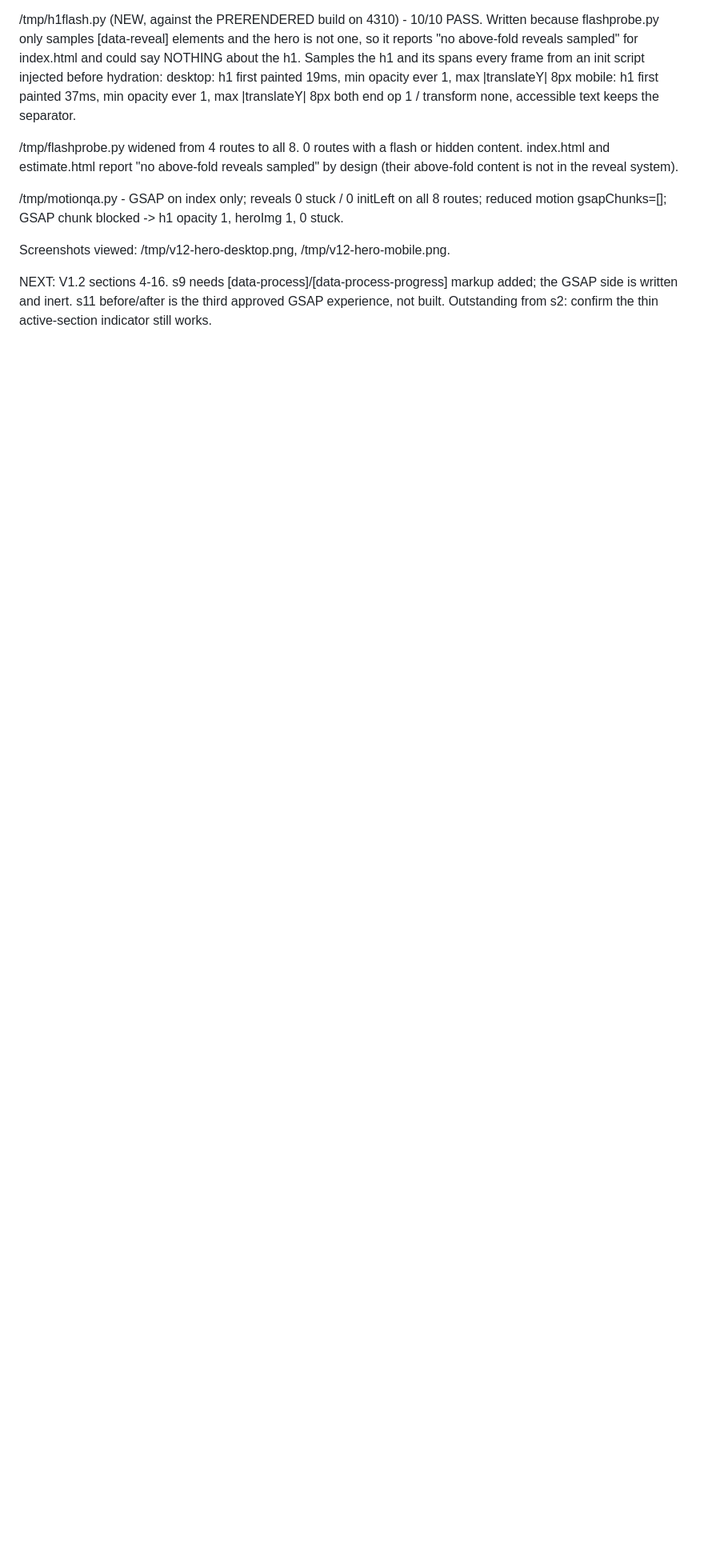
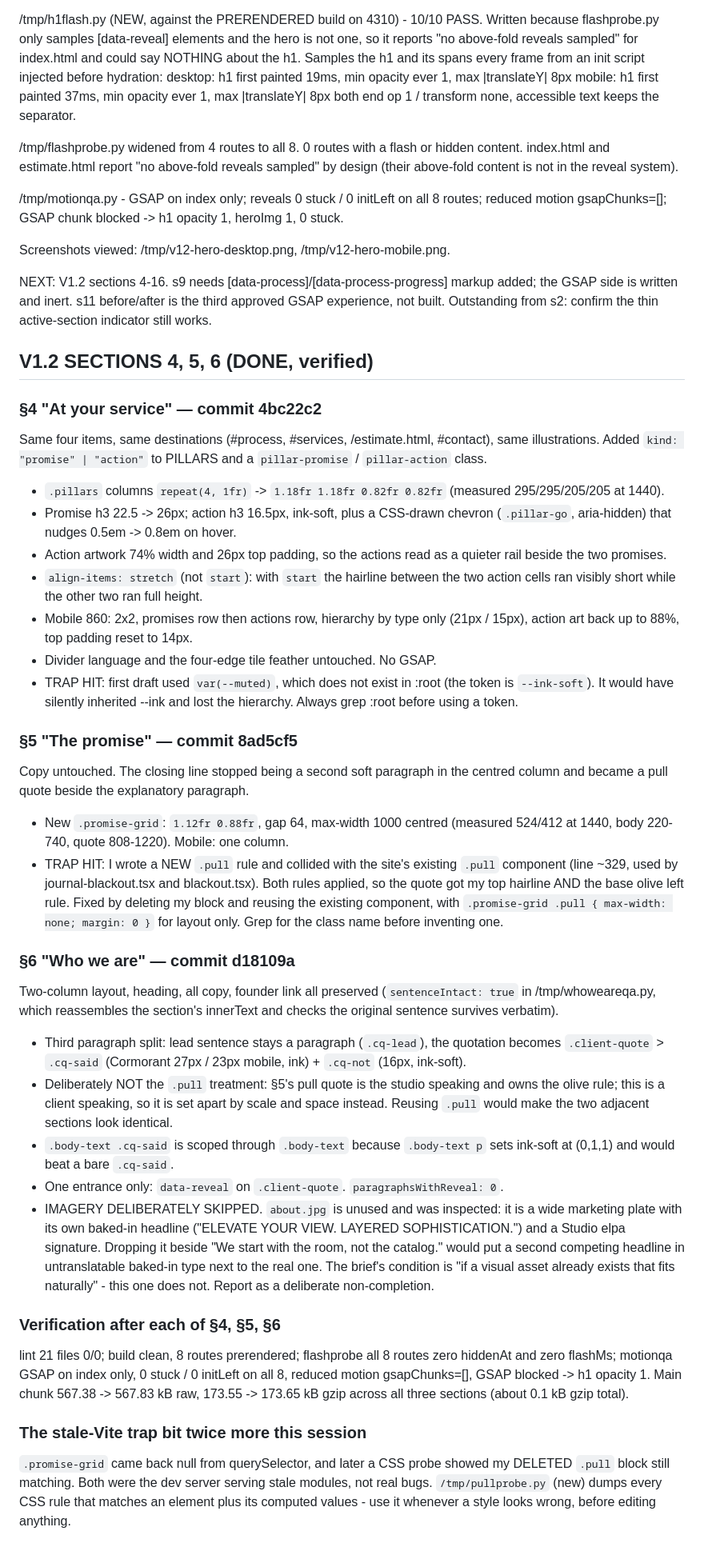
Before and after one commit to StudioElpa/studio-elpa-website-8149, a Markdown page: task.md, the part around the change. Shown at 80% size. Rendered like a GitHub page; blank space fills up the shorter version.

Commit message:
task.md: log V1.2 sections 4, 5, 6

```diff
--- a/task.md
+++ b/task.md
@@ -627,3 +627,72 @@ NEXT: V1.2 sections 4-16. s9 needs [data-process]/[data-process-progress]
 markup added; the GSAP side is written and inert. s11 before/after is the third
 approved GSAP experience, not built. Outstanding from s2: confirm the thin
 active-section indicator still works.
+
+## V1.2 SECTIONS 4, 5, 6 (DONE, verified)
+
+### §4 "At your service" — commit 4bc22c2
+Same four items, same destinations (#process, #services, /estimate.html, #contact),
+same illustrations. Added `kind: "promise" | "action"` to PILLARS and a
+`pillar-promise` / `pillar-action` class.
+- `.pillars` columns `repeat(4, 1fr)` -> `1.18fr 1.18fr 0.82fr 0.82fr`
+  (measured 295/295/205/205 at 1440).
+- Promise h3 22.5 -> 26px; action h3 16.5px, ink-soft, plus a CSS-drawn chevron
+  (`.pillar-go`, aria-hidden) that nudges 0.5em -> 0.8em on hover.
+- Action artwork 74% width and 26px top padding, so the actions read as a
+  quieter rail beside the two promises.
+- `align-items: stretch` (not `start`): with `start` the hairline between the
+  two action cells ran visibly short while the other two ran full height.
+- Mobile 860: 2x2, promises row then actions row, hierarchy by type only
+  (21px / 15px), action art back up to 88%, top padding reset to 14px.
+- Divider language and the four-edge tile feather untouched. No GSAP.
+- TRAP HIT: first draft used `var(--muted)`, which does not exist in :root
+  (the token is `--ink-soft`). It would have silently inherited --ink and lost
+  the hierarchy. Always grep :root before using a token.
+
+### §5 "The promise" — commit 8ad5cf5
+Copy untouched. The closing line stopped being a second soft paragraph in the
+centred column and became a pull quote beside the explanatory paragraph.
+- New `.promise-grid`: `1.12fr 0.88fr`, gap 64, max-width 1000 centred
+  (measured 524/412 at 1440, body 220-740, quote 808-1220). Mobile: one column.
+- TRAP HIT: I wrote a NEW `.pull` rule and collided with the site's existing
+  `.pull` component (line ~329, used by journal-blackout.tsx and blackout.tsx).
+  Both rules applied, so the quote got my top hairline AND the base olive left
+  rule. Fixed by deleting my block and reusing the existing component, with
+  `.promise-grid .pull { max-width: none; margin: 0 }` for layout only.
+  Grep for the class name before inventing one.
+
+### §6 "Who we are" — commit d18109a
+Two-column layout, heading, all copy, founder link all preserved
+(`sentenceIntact: true` in /tmp/whoweareqa.py, which reassembles the section's
+innerText and checks the original sentence survives verbatim).
+- Third paragraph split: lead sentence stays a paragraph (`.cq-lead`), the
+  quotation becomes `.client-quote` > `.cq-said` (Cormorant 27px / 23px mobile,
+  ink) + `.cq-not` (16px, ink-soft).
+- Deliberately NOT the `.pull` treatment: §5's pull quote is the studio
+  speaking and owns the olive rule; this is a client speaking, so it is set
+  apart by scale and space instead. Reusing `.pull` would make the two adjacent
+  sections look identical.
+- `.body-text .cq-said` is scoped through `.body-text` because `.body-text p`
+  sets ink-soft at (0,1,1) and would beat a bare `.cq-said`.
+- One entrance only: `data-reveal` on `.client-quote`. `paragraphsWithReveal: 0`.
+- IMAGERY DELIBERATELY SKIPPED. `about.jpg` is unused and was inspected: it is a
+  wide marketing plate with its own baked-in headline ("ELEVATE YOUR VIEW.
+  LAYERED SOPHISTICATION.") and a Studio elpa signature. Dropping it beside
+  "We start with the room, not the catalog." would put a second competing
+  headline in untranslatable baked-in type next to the real one. The brief's
+  condition is "if a visual asset already exists that fits naturally" - this one
+  does not. Report as a deliberate non-completion.
+
+### Verification after each of §4, §5, §6
+lint 21 files 0/0; build clean, 8 routes prerendered; flashprobe all 8 routes
+zero hiddenAt and zero flashMs; motionqa GSAP on index only, 0 stuck / 0
+initLeft on all 8, reduced motion gsapChunks=[], GSAP blocked -> h1 opacity 1.
+Main chunk 567.38 -> 567.83 kB raw, 173.55 -> 173.65 kB gzip across all three
+sections (about 0.1 kB gzip total).
+
+### The stale-Vite trap bit twice more this session
+`.promise-grid` came back null from querySelector, and later a CSS probe showed
+my DELETED `.pull` block still matching. Both were the dev server serving stale
+modules, not real bugs. `/tmp/pullprobe.py` (new) dumps every CSS rule that
+matches an element plus its computed values - use it whenever a style looks
+wrong, before editing anything.
```
